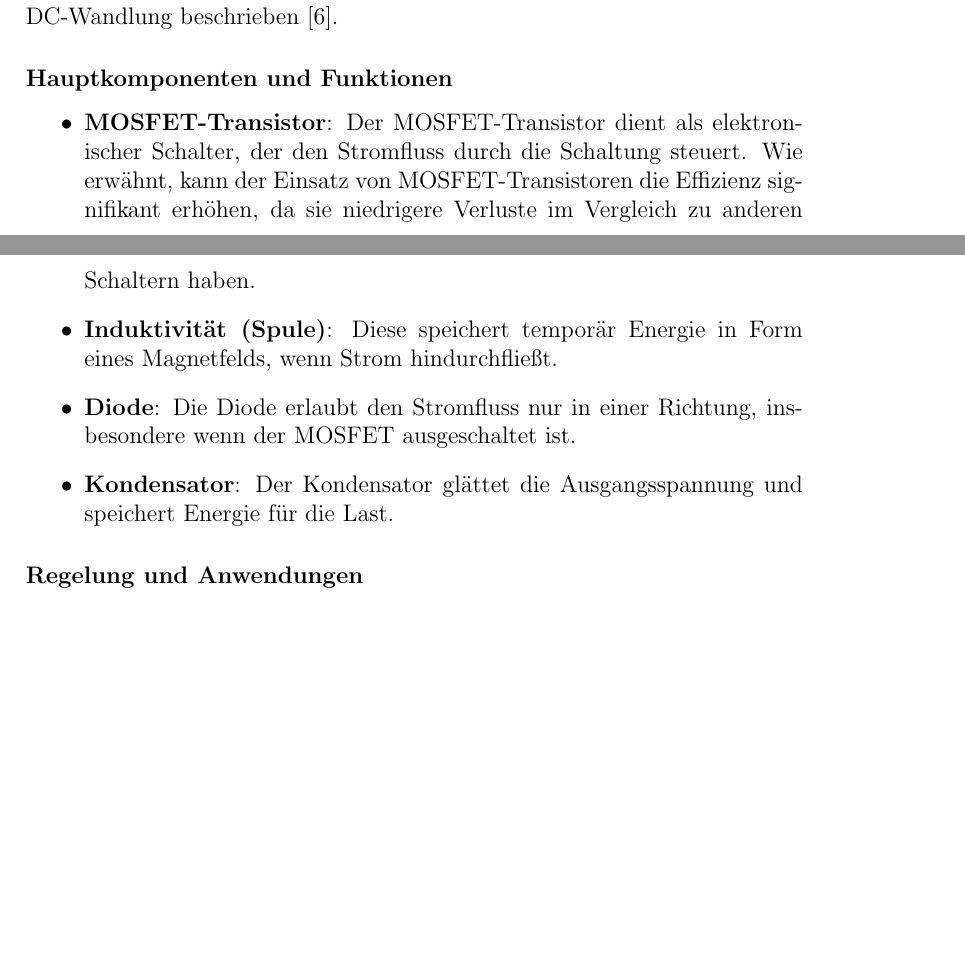
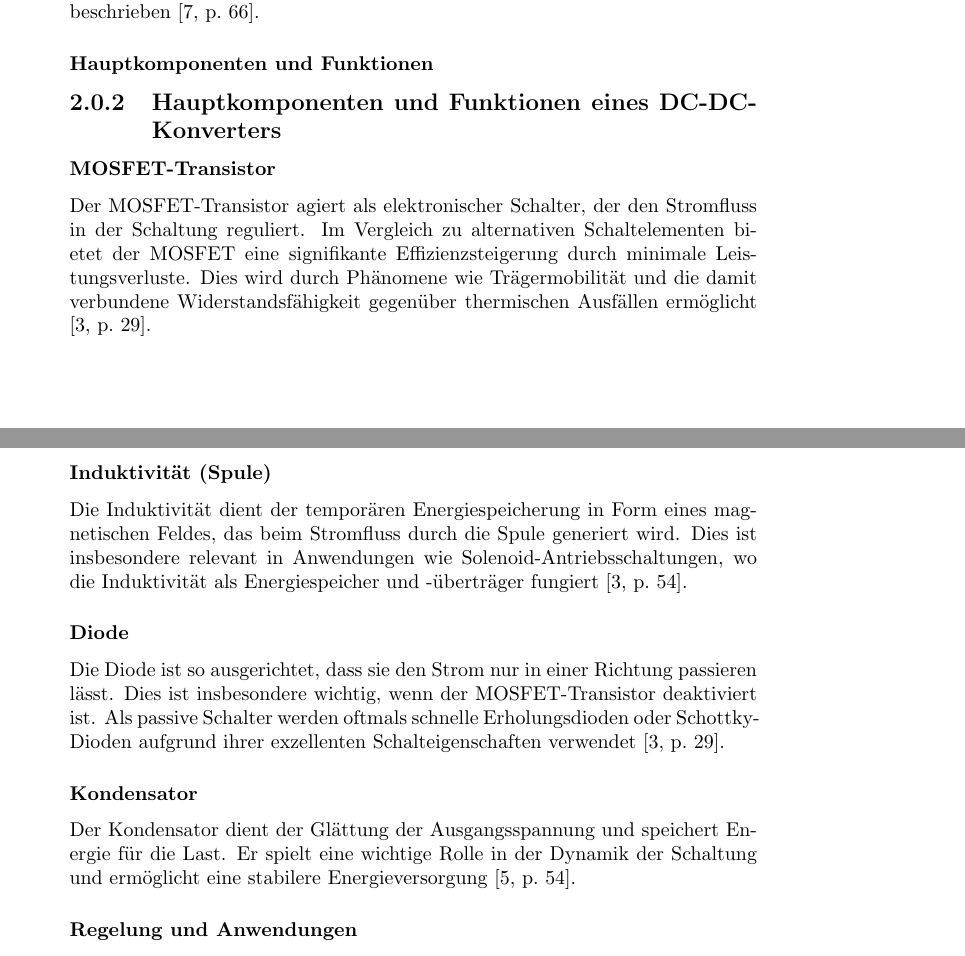
Before and after one commit to Hannover1992/BachelorThesis, a LaTeX thesis (0latex/00thesis.tex, which reads 0latex/2Grundlagen/11DCDC.tex): two parts of pages 5 and 6 of 9, joined at a grey line, cut so that both start at the same text, the shorter picture padded with empty space. Compiled offline with pdfLaTeX.

Commit message:
grundlage DC finsich auch mit quellen belege und bieldern

```diff
--- a/0latex/00thesis.tex
+++ b/0latex/00thesis.tex
@@ -1,4 +1,6 @@
-\documentclass[a4paper,12pt]{report} % Wechsel von 'article' zu 'report' für Kapitelunterstützung
+\documentclass[a4paper,10pt]{report} % Wechsel von 'article' zu 'report' für Kapitelunterstützung
+
+\usepackage{graphicx}
 
 \usepackage[backend=biber]{biblatex}
 \addbibresource{citations.bib}
--- a/0latex/2Grundlagen/11DCDC.tex
+++ b/0latex/2Grundlagen/11DCDC.tex
@@ -1,15 +1,21 @@
 \subsection{Grundlagen des Buck-Konverters in DC-DC-Wandlern}
 
-Die Wandlung von Gleichspannung (DC) in eine andere Gleichspannung ist ein kritischer Aspekt in der Elektronik und Energieversorgung. Ein weit verbreitetes Schaltungsdesign, das diese Funktion ausführt, ist der Buck-Konverter. In der Literatur wird dieser als eine Standardmethode für DC-DC-Wandlung beschrieben \cite{Luo2004}.
+Die Wandlung von Gleichspannung (DC) in eine andere Gleichspannung ist ein kritischer Aspekt in der Elektronik und Energieversorgung. Ein weit verbreitetes Schaltungsdesign, das diese Funktion ausführt, ist der Buck-Konverter. In der Literatur wird dieser als eine Standardmethode für DC-DC-Wandlung beschrieben \cite[p.~66]{wensdesign2022}.
 
 \subsubsection{Hauptkomponenten und Funktionen}
 
-\begin{itemize}
-    \item \textbf{MOSFET-Transistor}: Der MOSFET-Transistor dient als elektronischer Schalter, der den Stromfluss durch die Schaltung steuert. Wie erwähnt, kann der Einsatz von MOSFET-Transistoren die Effizienz signifikant erhöhen, da sie niedrigere Verluste im Vergleich zu anderen Schaltern haben.
-    \item \textbf{Induktivität (Spule)}: Diese speichert temporär Energie in Form eines Magnetfelds, wenn Strom hindurchfließt.
-    \item \textbf{Diode}: Die Diode erlaubt den Stromfluss nur in einer Richtung, insbesondere wenn der MOSFET ausgeschaltet ist.
-    \item \textbf{Kondensator}: Der Kondensator glättet die Ausgangsspannung und speichert Energie für die Last.
-\end{itemize}
+\subsection{Hauptkomponenten und Funktionen eines DC-DC-Konverters}
 
+\subsubsection{MOSFET-Transistor}
+Der MOSFET-Transistor agiert als elektronischer Schalter, der den Stromfluss in der Schaltung reguliert. Im Vergleich zu alternativen Schaltelementen bietet der MOSFET eine signifikante Effizienzsteigerung durch minimale Leistungsverluste. Dies wird durch Phänomene wie Trägermobilität und die damit verbundene Widerstandsfähigkeit gegenüber thermischen Ausfällen ermöglicht \cite[p.~29]{choi2013pulsewidth}.
+
+\subsubsection{Induktivität (Spule)}
+Die Induktivität dient der temporären Energiespeicherung in Form eines magnetischen Feldes, das beim Stromfluss durch die Spule generiert wird. Dies ist insbesondere relevant in Anwendungen wie Solenoid-Antriebsschaltungen, wo die Induktivität als Energiespeicher und -überträger fungiert \cite[p.~54]{choi2013pulsewidth}.
+
+\subsubsection{Diode}
+Die Diode ist so ausgerichtet, dass sie den Strom nur in einer Richtung passieren lässt. Dies ist insbesondere wichtig, wenn der MOSFET-Transistor deaktiviert ist. Als passive Schalter werden oftmals schnelle Erholungsdioden oder Schottky-Dioden aufgrund ihrer exzellenten Schalteigenschaften verwendet \cite[p.~29]{choi2013pulsewidth}.
+
+\subsubsection{Kondensator}
+Der Kondensator dient der Glättung der Ausgangsspannung und speichert Energie für die Last. Er spielt eine wichtige Rolle in der Dynamik der Schaltung und ermöglicht eine stabilere Energieversorgung \cite[p.~54]{Kularatna2012}.
 \subsubsection{Regelung und Anwendungen}
 
```
Also changed, not shown: 0latex/00thesis.bbl, 0latex/00thesis.pdf, 0latex/2Grundlagen/111DCDC.png (added), 0latex/2Grundlagen/12Degradation.tex (added), 0latex/00thesis.tex (1 more changed lines), 0latex/2Grundlagen/11DCDC.tex (10 more changed lines), 4 other files.
